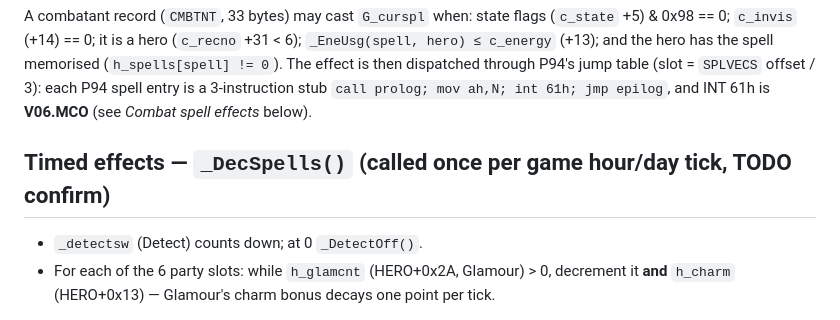
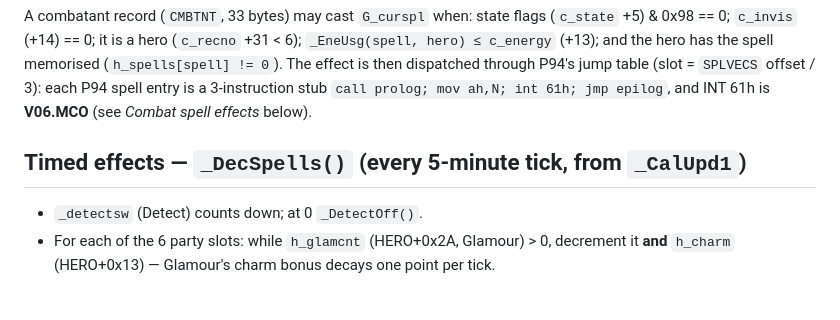
Before and after one commit to jbellassai/mc2, a Markdown page: docs/rules/spells.md, the part around the change. Drawn GitHub-style.

Commit message:
spells: _DecSpells runs every 5-minute tick
Co-Authored-By: Claude Opus 5.5 <noreply@anthropic.com>

```diff
--- a/docs/rules/spells.md
+++ b/docs/rules/spells.md
@@ -65,7 +65,7 @@ Evidence: `_Magic` (EXE, FF module, `out/decomp/MC2_all.c`), tables in the data
 ## Casting in combat — P94 (`ovl_1721` → `ovl_1740`)
 A combatant record (`CMBTNT`, 33 bytes) may cast `G_curspl` when: state flags (`c_state` +5) & 0x98 == 0; `c_invis` (+14) == 0; it is a hero (`c_recno` +31 < 6); `_EneUsg(spell, hero) ≤ c_energy` (+13); and the hero has the spell memorised (`h_spells[spell] != 0`). The effect is then dispatched through P94's jump table (slot = `SPLVECS` offset / 3): each P94 spell entry is a 3-instruction stub `call prolog; mov ah,N; int 61h; jmp epilog`, and INT 61h is **V06.MCO** (see *Combat spell effects* below).
 
-## Timed effects — `_DecSpells()` (called once per game hour/day tick, TODO confirm)
+## Timed effects — `_DecSpells()` (every 5-minute tick, from `_CalUpd1`)
 - `_detectsw` (Detect) counts down; at 0 `_DetectOff()`.
 - For each of the 6 party slots: while `h_glamcnt` (HERO+0x2A, Glamour) > 0, decrement it **and** `h_charm` (HERO+0x13) — Glamour's charm bonus decays one point per tick.
 
```
